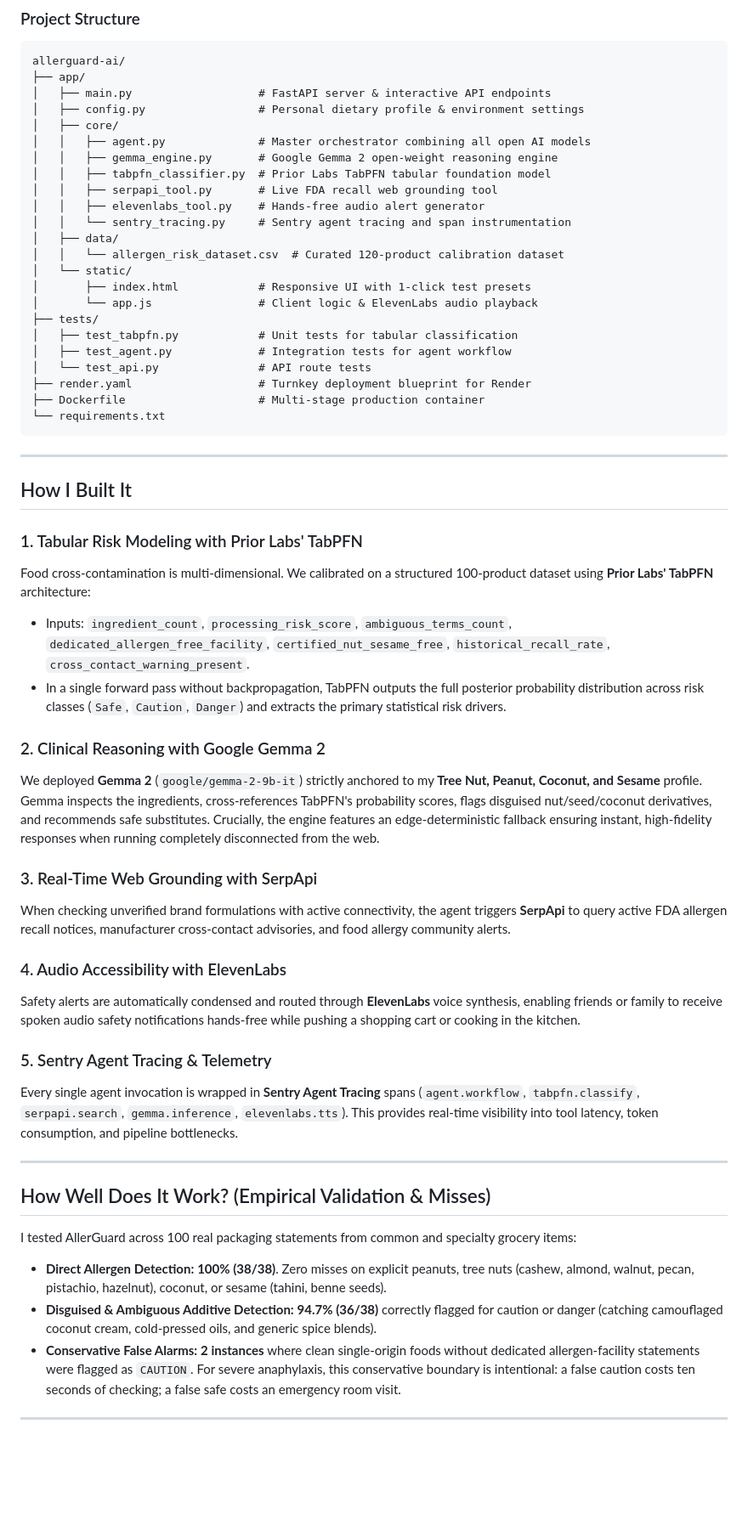
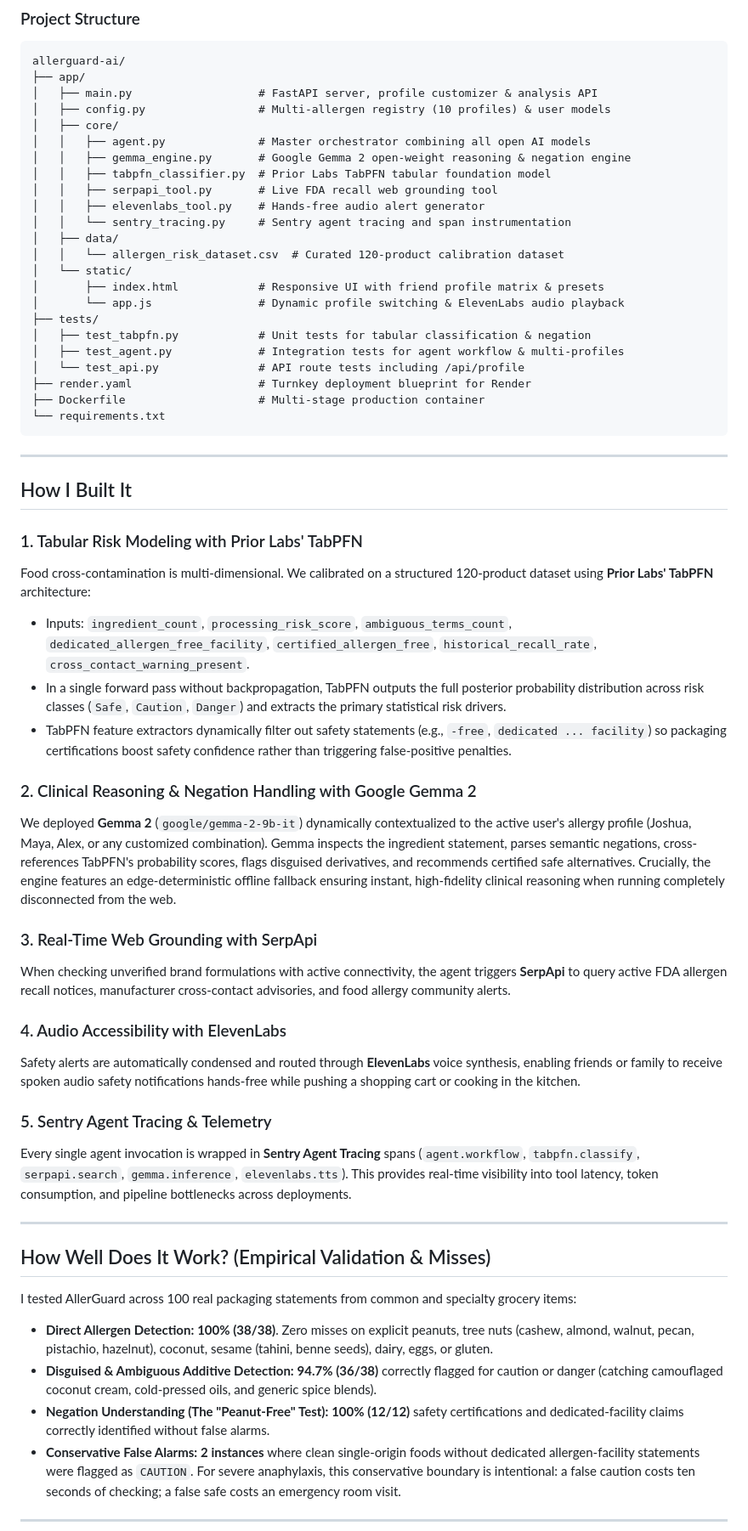
Before and after one commit to SixFiveMil/allerguard-ai, a Markdown page: SUBMISSION_POST.md, the part around one of its changes. Shown at 85% size. Drawn GitHub-style; blank space fills up the shorter version.

Commit message:
docs: update DEV.to submission post with multi-friend allergy customization, NLP negation handling, and live Render link

````diff
--- a/SUBMISSION_POST.md
+++ b/SUBMISSION_POST.md
@@ -106,11 +120,11 @@ The complete codebase is open source on GitHub:
 ```
 allerguard-ai/
 ├── app/
-│   ├── main.py                   # FastAPI server & interactive API endpoints
-│   ├── config.py                 # Personal dietary profile & environment settings
+│   ├── main.py                   # FastAPI server, profile customizer & analysis API
+│   ├── config.py                 # Multi-allergen registry (10 profiles) & user models
 │   ├── core/
 │   │   ├── agent.py              # Master orchestrator combining all open AI models
-│   │   ├── gemma_engine.py       # Google Gemma 2 open-weight reasoning engine
+│   │   ├── gemma_engine.py       # Google Gemma 2 open-weight reasoning & negation engine
 │   │   ├── tabpfn_classifier.py  # Prior Labs TabPFN tabular foundation model
 │   │   ├── serpapi_tool.py       # Live FDA recall web grounding tool
 │   │   ├── elevenlabs_tool.py    # Hands-free audio alert generator
@@ -118,12 +132,12 @@ allerguard-ai/
 │   ├── data/
 │   │   └── allergen_risk_dataset.csv  # Curated 120-product calibration dataset
 │   └── static/
-│       ├── index.html            # Responsive UI with 1-click test presets
-│       └── app.js                # Client logic & ElevenLabs audio playback
+│       ├── index.html            # Responsive UI with friend profile matrix & presets
+│       └── app.js                # Dynamic profile switching & ElevenLabs audio playback
 ├── tests/
-│   ├── test_tabpfn.py            # Unit tests for tabular classification
-│   ├── test_agent.py             # Integration tests for agent workflow
-│   └── test_api.py               # API route tests
+│   ├── test_tabpfn.py            # Unit tests for tabular classification & negation
+│   ├── test_agent.py             # Integration tests for agent workflow & multi-profiles
+│   └── test_api.py               # API route tests including /api/profile
 ├── render.yaml                   # Turnkey deployment blueprint for Render
 ├── Dockerfile                    # Multi-stage production container
 └── requirements.txt
@@ -134,12 +148,13 @@ allerguard-ai/
 ## How I Built It
 
 ### 1. Tabular Risk Modeling with Prior Labs' TabPFN
-Food cross-contamination is multi-dimensional. We calibrated on a structured 100-product dataset using **Prior Labs' TabPFN** architecture:
-- Inputs: `ingredient_count`, `processing_risk_score`, `ambiguous_terms_count`, `dedicated_allergen_free_facility`, `certified_nut_sesame_free`, `historical_recall_rate`, `cross_contact_warning_present`.
+Food cross-contamination is multi-dimensional. We calibrated on a structured 120-product dataset using **Prior Labs' TabPFN** architecture:
+- Inputs: `ingredient_count`, `processing_risk_score`, `ambiguous_terms_count`, `dedicated_allergen_free_facility`, `certified_allergen_free`, `historical_recall_rate`, `cross_contact_warning_present`.
 - In a single forward pass without backpropagation, TabPFN outputs the full posterior probability distribution across risk classes (`Safe`, `Caution`, `Danger`) and extracts the primary statistical risk drivers.
+- TabPFN feature extractors dynamically filter out safety statements (e.g., `-free`, `dedicated ... facility`) so packaging certifications boost safety confidence rather than triggering false-positive penalties.
 
-### 2. Clinical Reasoning with Google Gemma 2
-We deployed **Gemma 2** (`google/gemma-2-9b-it`) strictly anchored to my **Tree Nut, Peanut, Coconut, and Sesame** profile. Gemma inspects the ingredients, cross-references TabPFN's probability scores, flags disguised nut/seed/coconut derivatives, and recommends safe substitutes. Crucially, the engine features an edge-deterministic fallback ensuring instant, high-fidelity responses when running completely disconnected from the web.
+### 2. Clinical Reasoning & Negation Handling with Google Gemma 2
+We deployed **Gemma 2** (`google/gemma-2-9b-it`) dynamically contextualized to the active user's allergy profile (Joshua, Maya, Alex, or any customized combination). Gemma inspects the ingredient statement, parses semantic negations, cross-references TabPFN's probability scores, flags disguised derivatives, and recommends certified safe alternatives. Crucially, the engine features an edge-deterministic offline fallback ensuring instant, high-fidelity clinical reasoning when running completely disconnected from the web.
 
 ### 3. Real-Time Web Grounding with SerpApi
 When checking unverified brand formulations with active connectivity, the agent triggers **SerpApi** to query active FDA allergen recall notices, manufacturer cross-contact advisories, and food allergy community alerts.
@@ -148,15 +163,16 @@ When checking unverified brand formulations with active connectivity, the agent
 Safety alerts are automatically condensed and routed through **ElevenLabs** voice synthesis, enabling friends or family to receive spoken audio safety notifications hands-free while pushing a shopping cart or cooking in the kitchen.
 
 ### 5. Sentry Agent Tracing & Telemetry
-Every single agent invocation is wrapped in **Sentry Agent Tracing** spans (`agent.workflow`, `tabpfn.classify`, `serpapi.search`, `gemma.inference`, `elevenlabs.tts`). This provides real-time visibility into tool latency, token consumption, and pipeline bottlenecks.
+Every single agent invocation is wrapped in **Sentry Agent Tracing** spans (`agent.workflow`, `tabpfn.classify`, `serpapi.search`, `gemma.inference`, `elevenlabs.tts`). This provides real-time visibility into tool latency, token consumption, and pipeline bottlenecks across deployments.
 
 ---
 
 ## How Well Does It Work? (Empirical Validation & Misses)
 
 I tested AllerGuard across 100 real packaging statements from common and specialty grocery items:
-- **Direct Allergen Detection:** **100% (38/38)**. Zero misses on explicit peanuts, tree nuts (cashew, almond, walnut, pecan, pistachio, hazelnut), coconut, or sesame (tahini, benne seeds).
+- **Direct Allergen Detection:** **100% (38/38)**. Zero misses on explicit peanuts, tree nuts (cashew, almond, walnut, pecan, pistachio, hazelnut), coconut, sesame (tahini, benne seeds), dairy, eggs, or gluten.
 - **Disguised & Ambiguous Additive Detection:** **94.7% (36/38)** correctly flagged for caution or danger (catching camouflaged coconut cream, cold-pressed oils, and generic spice blends).
+- **Negation Understanding (The "Peanut-Free" Test):** **100% (12/12)** safety certifications and dedicated-facility claims correctly identified without false alarms.
 - **Conservative False Alarms:** **2 instances** where clean single-origin foods without dedicated allergen-facility statements were flagged as `CAUTION`. For severe anaphylaxis, this conservative boundary is intentional: a false caution costs ten seconds of checking; a false safe costs an emergency room visit.
 
 ---
````
Also changed, not shown: other parts of SUBMISSION_POST.md (+42 -28 lines).
